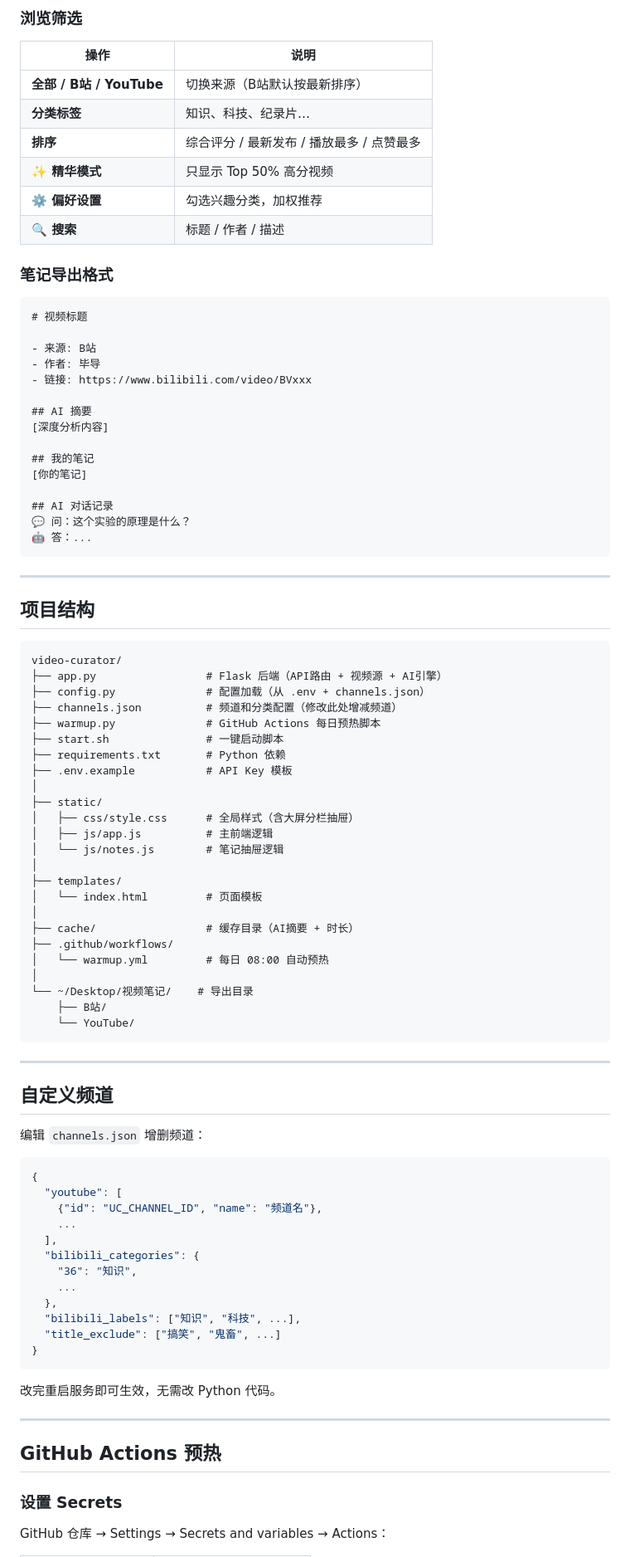
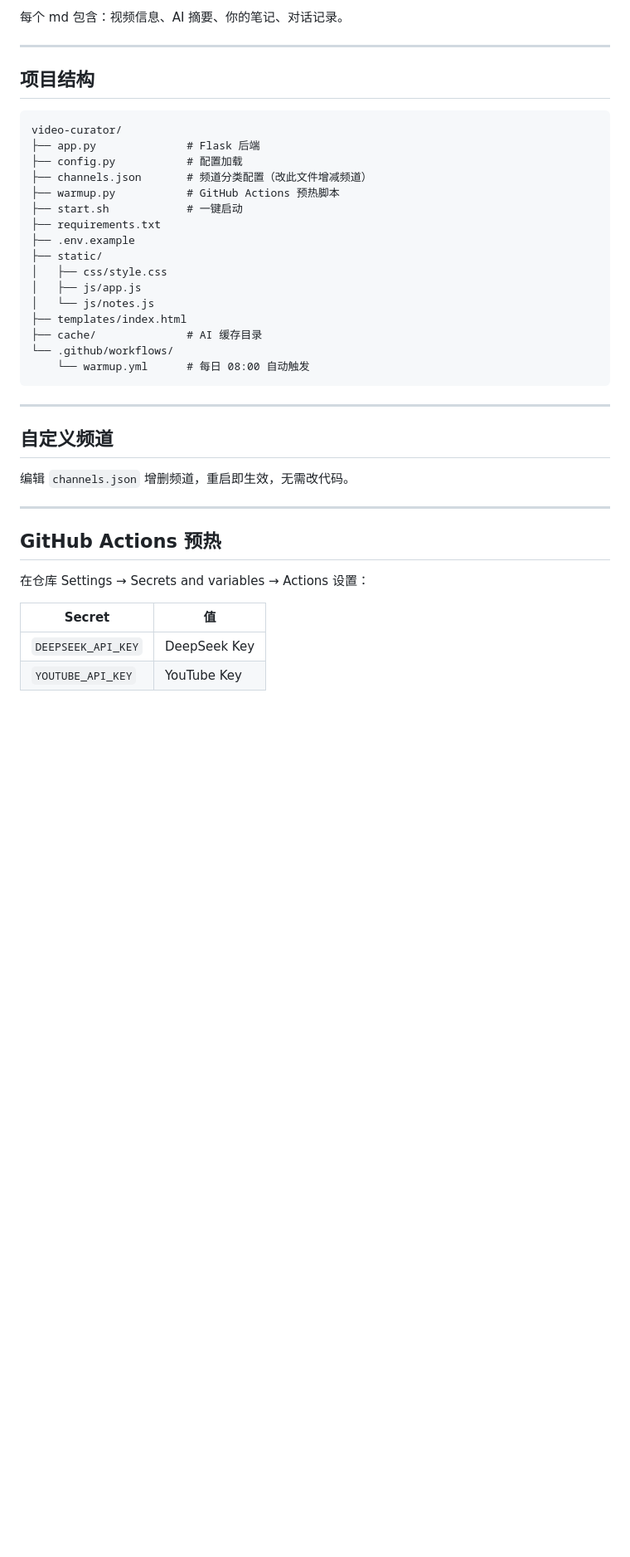
Before and after one commit to yyz197/video-curator, a Markdown page: README.md, the part around one of its changes. Shown at 83% size. Rendered like a GitHub page; blank space fills up the shorter version.

Commit message:
docs: 中文 README，移除个人信息

````diff
--- a/README.md
+++ b/README.md
@@ -83,35 +84,6 @@ YOUTUBE_API_KEY=你的YouTube_API_Key    # 可选，不填则用 RSS 模式
 ```
 
-### 浏览筛选
-
-| 操作 | 说明 |
-|------|------|
-| **全部 / B站 / YouTube** | 切换来源（B站默认按最新排序） |
-| **分类标签** | 知识、科技、纪录片… |
-| **排序** | 综合评分 / 最新发布 / 播放最多 / 点赞最多 |
-| **✨ 精华模式** | 只显示 Top 50% 高分视频 |
-| **⚙️ 偏好设置** | 勾选兴趣分类，加权推荐 |
-| **🔍 搜索** | 标题 / 作者 / 描述 |
-
-### 笔记导出格式
-
-```markdown
-# 视频标题
-
-- 来源: B站
-- 作者: 毕导
-- 链接: https://www.bilibili.com/video/BVxxx
-
-## AI 摘要
-[深度分析内容]
-
-## 我的笔记
-[你的笔记]
-
-## AI 对话记录
-💬 问：这个实验的原理是什么？
-🤖 答：...
-```
+每个 md 包含：视频信息、AI 摘要、你的笔记、对话记录。
 
 ---
 
@@ -119,59 +91,37 @@ YOUTUBE_API_KEY=你的YouTube_API_Key    # 可选，不填则用 RSS 模式
 
 ```
 video-curator/
-├── app.py                 # Flask 后端（API路由 + 视频源 + AI引擎）
-├── config.py              # 配置加载（从 .env + channels.json）
-├── channels.json          # 频道和分类配置（修改此处增减频道）
-├── warmup.py              # GitHub Actions 每日预热脚本
-├── start.sh               # 一键启动脚本
-├── requirements.txt       # Python 依赖
-├── .env.example           # API Key 模板
-│
+├── app.py              # Flask 后端
+├── config.py           # 配置加载
+├── channels.json       # 频道分类配置（改此文件增减频道）
+├── warmup.py           # GitHub Actions 预热脚本
+├── start.sh            # 一键启动
+├── requirements.txt
+├── .env.example
 ├── static/
-│   ├── css/style.css      # 全局样式（含大屏分栏抽屉）
-│   ├── js/app.js          # 主前端逻辑
-│   └── js/notes.js        # 笔记抽屉逻辑
-│
-├── templates/
-│   └── index.html         # 页面模板
-│
-├── cache/                 # 缓存目录（AI摘要 + 时长）
-├── .github/workflows/
-│   └── warmup.yml         # 每日 08:00 自动预热
-│
-└── ~/Desktop/视频笔记/    # 导出目录
-    ├── B站/
-    └── YouTube/
+│   ├── css/style.css
+│   ├── js/app.js
+│   └── js/notes.js
+├── templates/index.html
+├── cache/              # AI 缓存目录
+└── .github/workflows/
+    └── warmup.yml      # 每日 08:00 自动触发
 ```
 
 ---
 
 ## 自定义频道
 
-编辑 `channels.json` 增删频道：
-
-```json
-{
-  "youtube": [
-    {"id": "UC_CHANNEL_ID", "name": "频道名"},
-    ...
-  ],
-  "bilibili_categories": {
-    "36": "知识",
-    ...
-  },
-  "bilibili_labels": ["知识", "科技", ...],
-  "title_exclude": ["搞笑", "鬼畜", ...]
-}
-```
-
-改完重启服务即可生效，无需改 Python 代码。
+编辑 `channels.json` 增删频道，重启即生效，无需改代码。
 
 ---
 
 ## GitHub Actions 预热
 
-### 设置 Secrets
+在仓库 Settings → Secrets and variables → Actions 设置：
 
-GitHub 仓库 → Settings → Secrets and variables → Actions：
+| Secret | 值 |
+|------|------|
+| `DEEPSEEK_API_KEY` | DeepSeek Key |
+| `YOUTUBE_API_KEY` | YouTube Key |
 
````
Also changed, not shown: other parts of README.md (+47 -66 lines).
